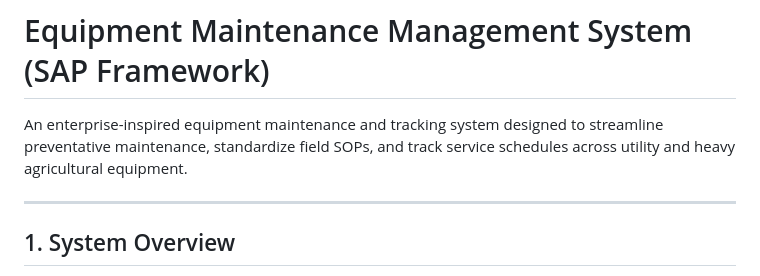
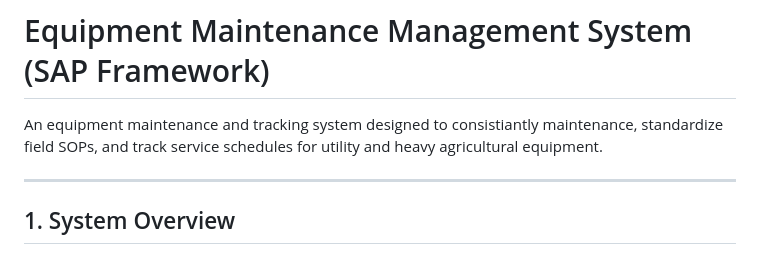
Before and after one commit to AugustWagemanENG/portfolio, a Markdown page: equipment-maintenance-sap.md, the part around the change. Drawn GitHub-style.

Commit message:
Revise equipment maintenance system description
Updated description for clarity and consistency.

```diff
--- a/equipment-maintenance-sap.md
+++ b/equipment-maintenance-sap.md
@@ -1,6 +1,6 @@
 # Equipment Maintenance Management System (SAP Framework)
 
-An enterprise-inspired equipment maintenance and tracking system designed to streamline preventative maintenance, standardize field SOPs, and track service schedules across utility and heavy agricultural equipment.
+An equipment maintenance and tracking system designed to consistiantly maintenance, standardize field SOPs, and track service schedules for utility and heavy agricultural equipment.
 
 ---
 
```
